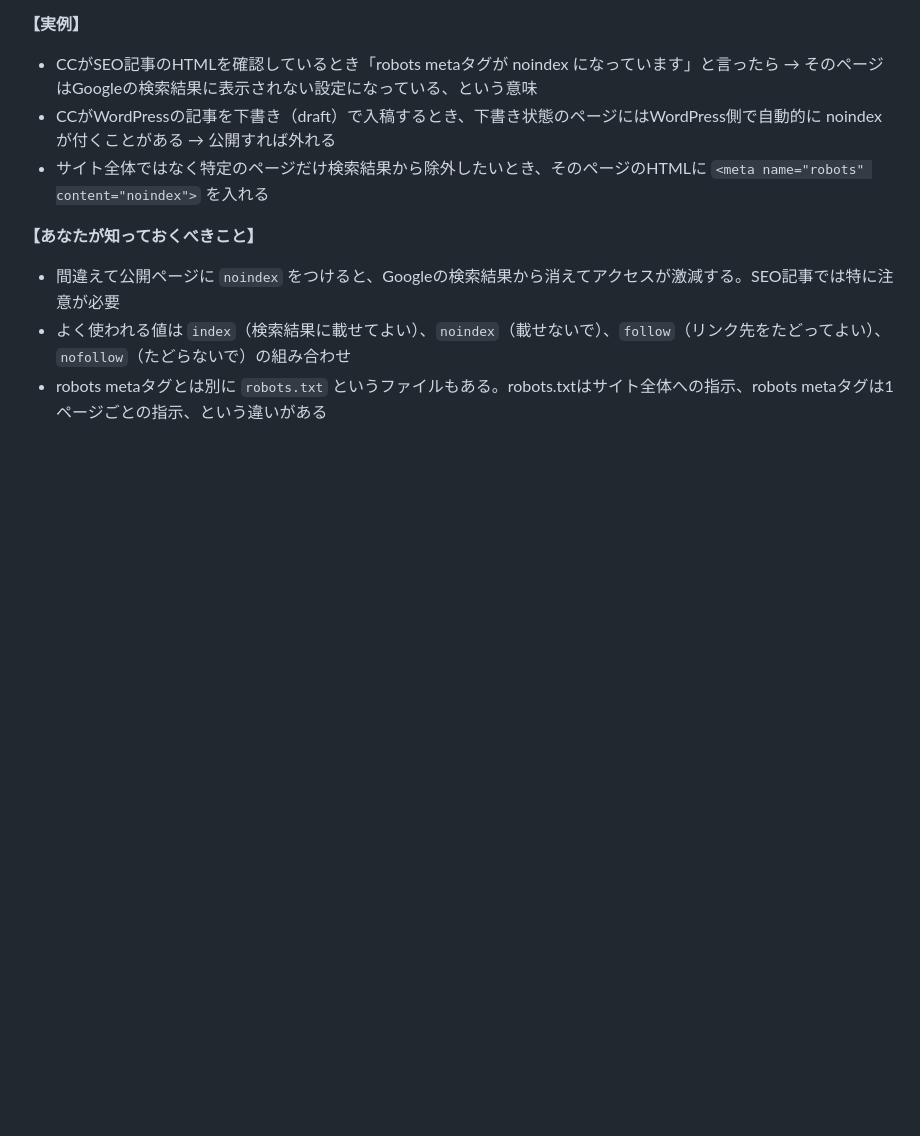
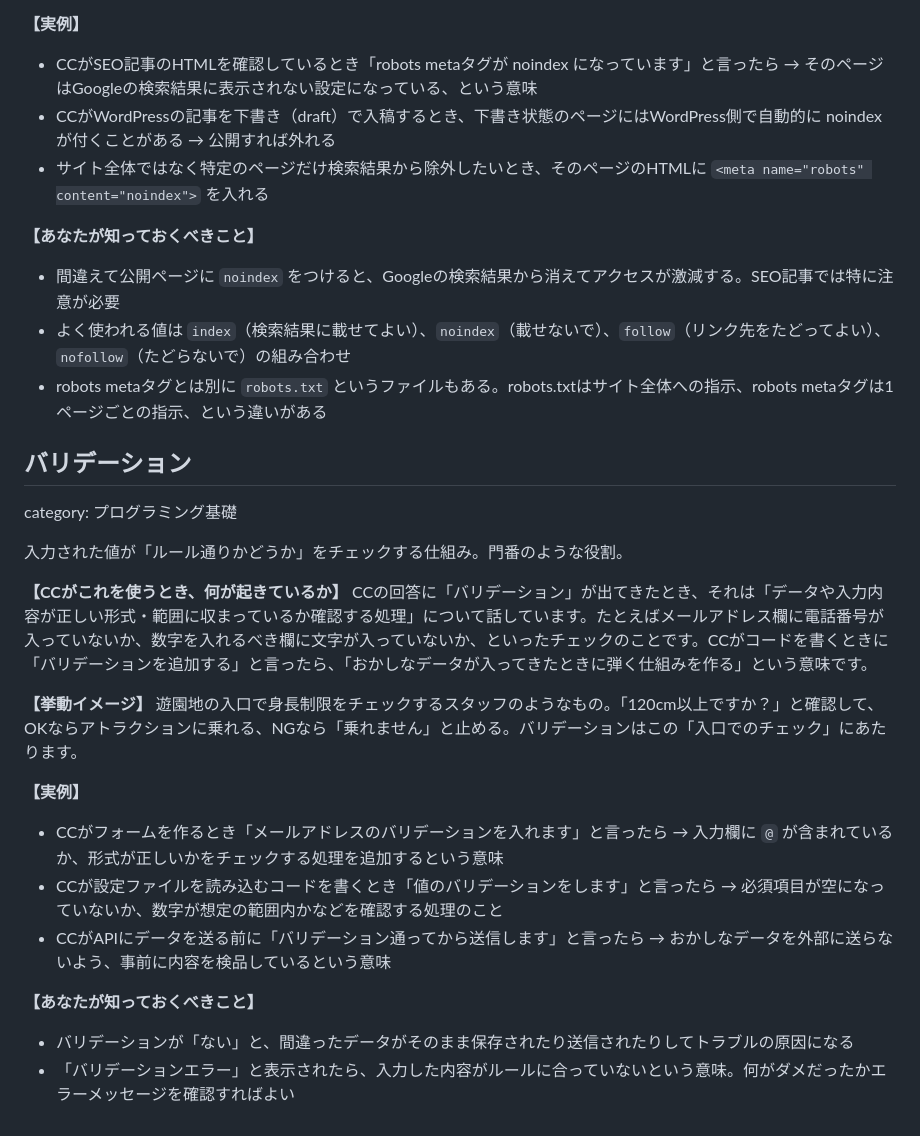
Before and after one commit to rinkachim/cc-glossary, a Markdown page: glossary.md, the part around the change. GitHub-like rendering; blank space fills up the shorter version.

Commit message:
用語追加: バリデーション

```diff
--- a/glossary.md
+++ b/glossary.md
@@ -201,3 +201,23 @@ CCの回答に「robots metaタグ」が出てきたとき、それはWebペー
 - 間違えて公開ページに `noindex` をつけると、Googleの検索結果から消えてアクセスが激減する。SEO記事では特に注意が必要
 - よく使われる値は `index`（検索結果に載せてよい）、`noindex`（載せないで）、`follow`（リンク先をたどってよい）、`nofollow`（たどらないで）の組み合わせ
 - robots metaタグとは別に `robots.txt` というファイルもある。robots.txtはサイト全体への指示、robots metaタグは1ページごとの指示、という違いがある
+
+## バリデーション
+category: プログラミング基礎
+
+入力された値が「ルール通りかどうか」をチェックする仕組み。門番のような役割。
+
+**【CCがこれを使うとき、何が起きているか】**
+CCの回答に「バリデーション」が出てきたとき、それは「データや入力内容が正しい形式・範囲に収まっているか確認する処理」について話しています。たとえばメールアドレス欄に電話番号が入っていないか、数字を入れるべき欄に文字が入っていないか、といったチェックのことです。CCがコードを書くときに「バリデーションを追加する」と言ったら、「おかしなデータが入ってきたときに弾く仕組みを作る」という意味です。
+
+**【挙動イメージ】**
+遊園地の入口で身長制限をチェックするスタッフのようなもの。「120cm以上ですか？」と確認して、OKならアトラクションに乗れる、NGなら「乗れません」と止める。バリデーションはこの「入口でのチェック」にあたります。
+
+**【実例】**
+- CCがフォームを作るとき「メールアドレスのバリデーションを入れます」と言ったら → 入力欄に `@` が含まれているか、形式が正しいかをチェックする処理を追加するという意味
+- CCが設定ファイルを読み込むコードを書くとき「値のバリデーションをします」と言ったら → 必須項目が空になっていないか、数字が想定の範囲内かなどを確認する処理のこと
+- CCがAPIにデータを送る前に「バリデーション通ってから送信します」と言ったら → おかしなデータを外部に送らないよう、事前に内容を検品しているという意味
+
+**【あなたが知っておくべきこと】**
+- バリデーションが「ない」と、間違ったデータがそのまま保存されたり送信されたりしてトラブルの原因になる
+- 「バリデーションエラー」と表示されたら、入力した内容がルールに合っていないという意味。何がダメだったかエラーメッセージを確認すればよい
```
